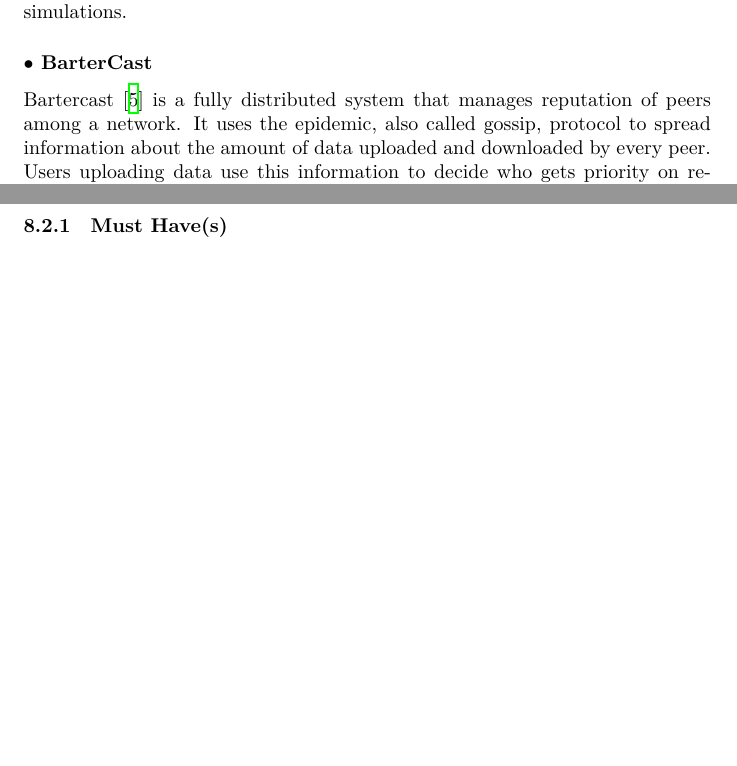
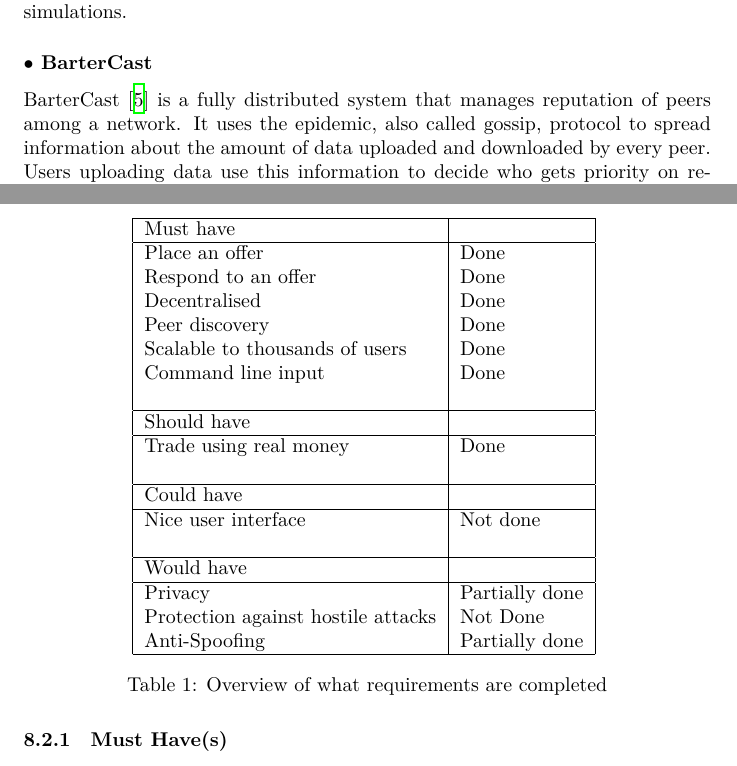
Before and after one commit to Tribler/decentral-market, a LaTeX document (docs/report.tex, which reads docs/evaluation.tex, docs/relatedwork.tex): two parts of pages 10 and 27 of 38 before the commit and two parts of pages 10 and 28 of 38 after it, joined at a grey line, cut so that both start at the same text, the shorter picture padded with empty space. Compiled offline with XeLaTeX.

Commit message:
Added table for fulfillment of requirements

```diff
--- a/docs/evaluation.tex
+++ b/docs/evaluation.tex
@@ -28,6 +28,31 @@
 Section \ref{requirements} discusses the requirements of Tsukiji.
 Important in the evaluation of a project is whether it complies with the requirements given by the client.
 This section will follow the MoSCoW list given in section \ref{requirements}, and evaluating each item.
+\begin{table}[H]
+\centering
+    \begin{tabular}{|l|l|}
+    \hline
+    Must have                          & ~              \\ \hline
+    Place an offer                     & Done           \\
+    Respond to an offer                & Done           \\
+    Decentralised                      & Done           \\
+    Peer discovery                     & Done           \\
+    Scalable to thousands of users     & Done           \\
+    Command line input                 & Done           \\
+    ~                                  & ~              \\ \hline
+    Should have                        & ~              \\ \hline
+    Trade using real money             & Done           \\
+    ~                                  & ~              \\ \hline
+    Could have                         & ~              \\ \hline
+    Nice user interface                & Not done       \\
+    ~                                  & ~              \\ \hline
+    Would have                         & ~              \\ \hline
+    Privacy                            & Partially done \\
+    Protection against hostile attacks & Not Done       \\
+    Anti-Spoofing                      & Partially done \\ \hline
+    \end{tabular}
+    \caption {Overview of what requirements are completed}
+\end{table}
 
 \subsubsection{Must Have(s)}
 Every 'Must have'-requirement has been fulfilled by Tsukiji.
--- a/docs/relatedwork.tex
+++ b/docs/relatedwork.tex
@@ -7,7 +7,7 @@
 While PyLOB is not decentralised, the simulation helps understand how bids asks, and matching trades works.
 It also offered a large set of offers from a real exchange, which can be used in different simulations.
 \subsubsection*{$\bullet$ BarterCast}
-Bartercast \cite{bartercast} is a fully distributed system that manages reputation of peers among a network.
+BarterCast \cite{bartercast} is a fully distributed system that manages reputation of peers among a network.
 It uses the epidemic, also called gossip, protocol to spread information about the amount of data uploaded and downloaded by every peer.
 Users uploading data use this information to decide who gets priority on receiving files.
 Peers that have a better reputation of uploading get more slots to download from, since more peers are willing to share their data with them.
```
